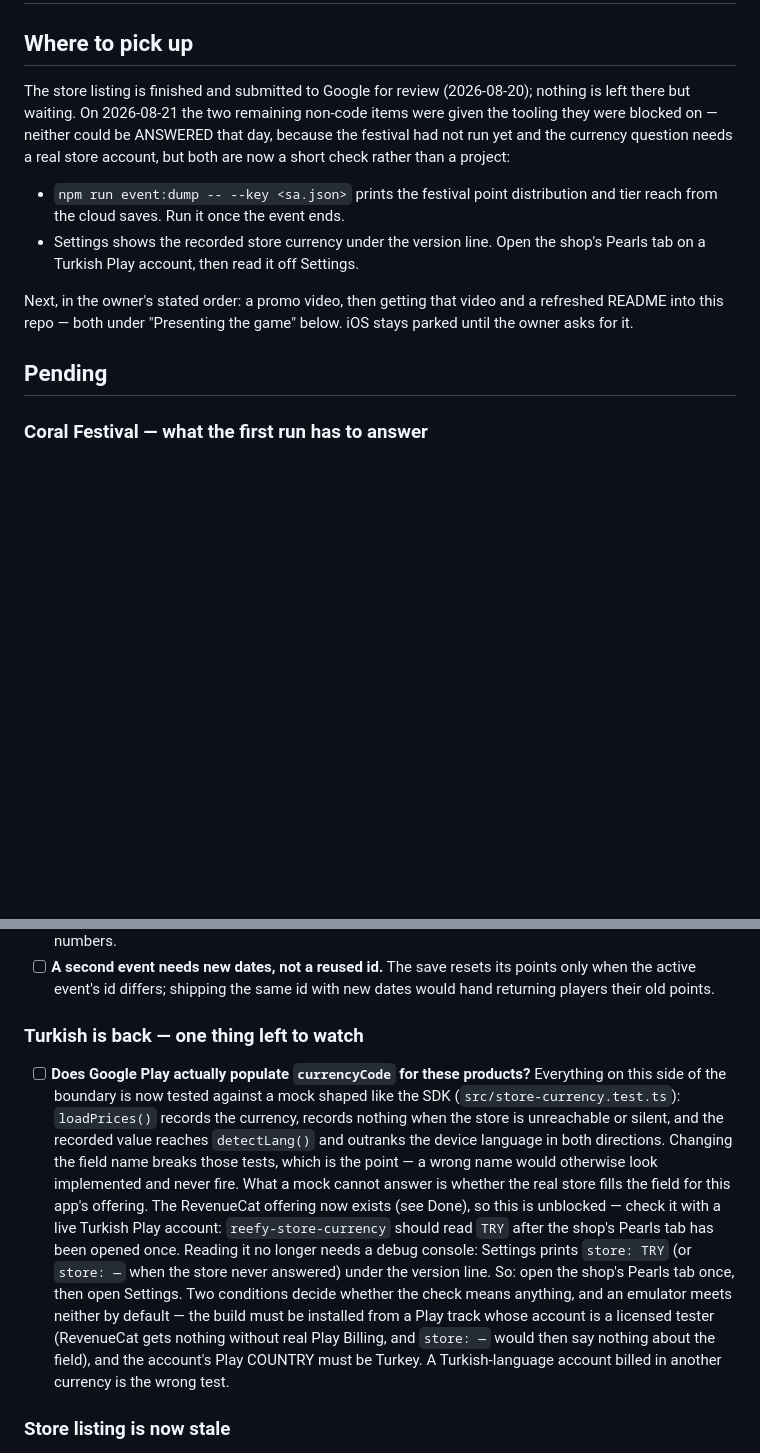
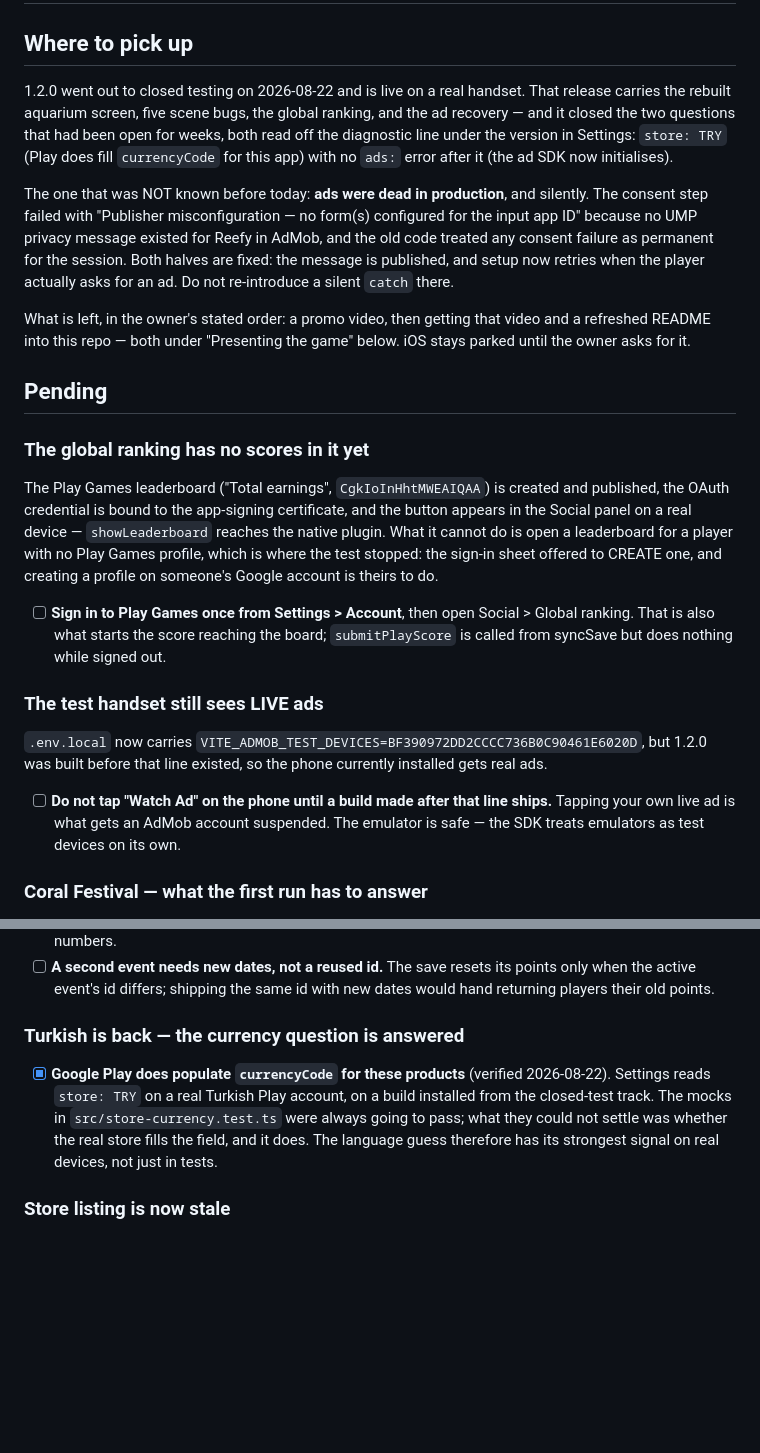
Before and after one commit to Eren-Ozcan/reefy, a Markdown page: TODO.md, 2 parts joined by grey strips. GitHub-like rendering; blank space fills up the shorter version.

Commit message:
docs: record what 1.2.0 settled, and what it did not
Two questions that had been open for weeks are answered by one line in
Settings on a real handset: Play does fill `currencyCode` for this app's
products, and the ad SDK now initialises.

The finding worth keeping is the one nobody was looking for: ads were dead in
production and silent about it. No UMP privacy message existed for Reefy, so
the consent step failed, and the old code treated any consent failure as
permanent for the session — so a bad moment at launch was indistinguishable
from a real misconfiguration, and both looked like "the ad system isn't ready
yet".

Also records the two things 1.2.0 left open: the leaderboard has no scores
until someone signs in to Play Games, and the test handset gets live ads until
a build carrying the test-device id ships.

Co-Authored-By: Claude Opus 5 <noreply@anthropic.com>

```diff
--- a/TODO.md
+++ b/TODO.md
@@ -2,22 +2,52 @@
 
 ## Where to pick up
 
-The store listing is finished and submitted to Google for review (2026-08-20);
-nothing is left there but waiting. On 2026-08-21 the two remaining non-code
-items were given the tooling they were blocked on — neither could be ANSWERED
-that day, because the festival had not run yet and the currency question needs
-a real store account, but both are now a short check rather than a project:
+1.2.0 went out to closed testing on 2026-08-22 and is live on a real handset.
+That release carries the rebuilt aquarium screen, five scene bugs, the global
+ranking, and the ad recovery — and it closed the two questions that had been
+open for weeks, both read off the diagnostic line under the version in
+Settings: `store: TRY` (Play does fill `currencyCode` for this app) with no
+`ads:` error after it (the ad SDK now initialises).
 
-- `npm run event:dump -- --key <sa.json>` prints the festival point
-  distribution and tier reach from the cloud saves. Run it once the event ends.
-- Settings shows the recorded store currency under the version line. Open the
-  shop's Pearls tab on a Turkish Play account, then read it off Settings.
+The one that was NOT known before today: **ads were dead in production**, and
+silently. The consent step failed with "Publisher misconfiguration — no
+form(s) configured for the input app ID" because no UMP privacy message
+existed for Reefy in AdMob, and the old code treated any consent failure as
+permanent for the session. Both halves are fixed: the message is published,
+and setup now retries when the player actually asks for an ad. Do not
+re-introduce a silent `catch` there.
 
-Next, in the owner's stated order: a promo video, then getting that video and a
-refreshed README into this repo — both under "Presenting the game" below. iOS
-stays parked until the owner asks for it.
+What is left, in the owner's stated order: a promo video, then getting that
+video and a refreshed README into this repo — both under "Presenting the game"
+below. iOS stays parked until the owner asks for it.
 
 ## Pending
+
+### The global ranking has no scores in it yet
+
+The Play Games leaderboard ("Total earnings", `CgkIoInHhtMWEAIQAA`) is created
+and published, the OAuth credential is bound to the app-signing certificate,
+and the button appears in the Social panel on a real device — `showLeaderboard`
+reaches the native plugin. What it cannot do is open a leaderboard for a player
+with no Play Games profile, which is where the test stopped: the sign-in sheet
+offered to CREATE one, and creating a profile on someone's Google account is
+theirs to do.
+
+- [ ] **Sign in to Play Games once from Settings > Account**, then open Social >
+      Global ranking. That is also what starts the score reaching the board;
+      `submitPlayScore` is called from syncSave but does nothing while signed
+      out.
+
+### The test handset still sees LIVE ads
+
+`.env.local` now carries `VITE_ADMOB_TEST_DEVICES=BF390972DD2CCCC736B0C90461E6020D`,
+but 1.2.0 was built before that line existed, so the phone currently installed
+gets real ads.
+
+- [ ] **Do not tap "Watch Ad" on the phone until a build made after that line
+      ships.** Tapping your own live ad is what gets an AdMob account
+      suspended. The emulator is safe — the SDK treats emulators as test
+      devices on its own.
 
 ### Coral Festival — what the first run has to answer
 
@@ -47,28 +77,15 @@ evidence for whether the numbers are right.
       points only when the active event's id differs; shipping the same id with
       new dates would hand returning players their old points.
 
-### Turkish is back — one thing left to watch
+### Turkish is back — the currency question is answered
 
-- [ ] **Does Google Play actually populate `currencyCode` for these products?**
-      Everything on this side of the boundary is now tested against a mock
-      shaped like the SDK (`src/store-currency.test.ts`): `loadPrices()` records
-      the currency, records nothing when the store is unreachable or silent, and
-      the recorded value reaches `detectLang()` and outranks the device language
-      in both directions. Changing the field name breaks those tests, which is
-      the point — a wrong name would otherwise look implemented and never fire.
-      What a mock cannot answer is whether the real store fills the field for
-      this app's offering. The RevenueCat offering now exists (see Done), so
-      this is unblocked — check it with a live Turkish Play account:
-      `reefy-store-currency` should read `TRY` after the shop's Pearls tab has
-      been opened once. Reading it no longer needs a debug console: Settings
-      prints `store: TRY` (or `store: —` when the store never answered) under
-      the version line. So: open the shop's Pearls tab once, then open Settings.
-      Two conditions decide whether the check means anything, and an emulator
-      meets neither by default — the build must be installed from a Play track
-      whose account is a licensed tester (RevenueCat gets nothing without real
-      Play Billing, and `store: —` would then say nothing about the field), and
-      the account's Play COUNTRY must be Turkey. A Turkish-language account
-      billed in another currency is the wrong test.
+- [x] **Google Play does populate `currencyCode` for these products** (verified
+      2026-08-22). Settings reads `store: TRY` on a real Turkish Play account,
+      on a build installed from the closed-test track. The mocks in
+      `src/store-currency.test.ts` were always going to pass; what they could
+      not settle was whether the real store fills the field, and it does. The
+      language guess therefore has its strongest signal on real devices, not
+      just in tests.
 
 ### Store listing is now stale
 
```
